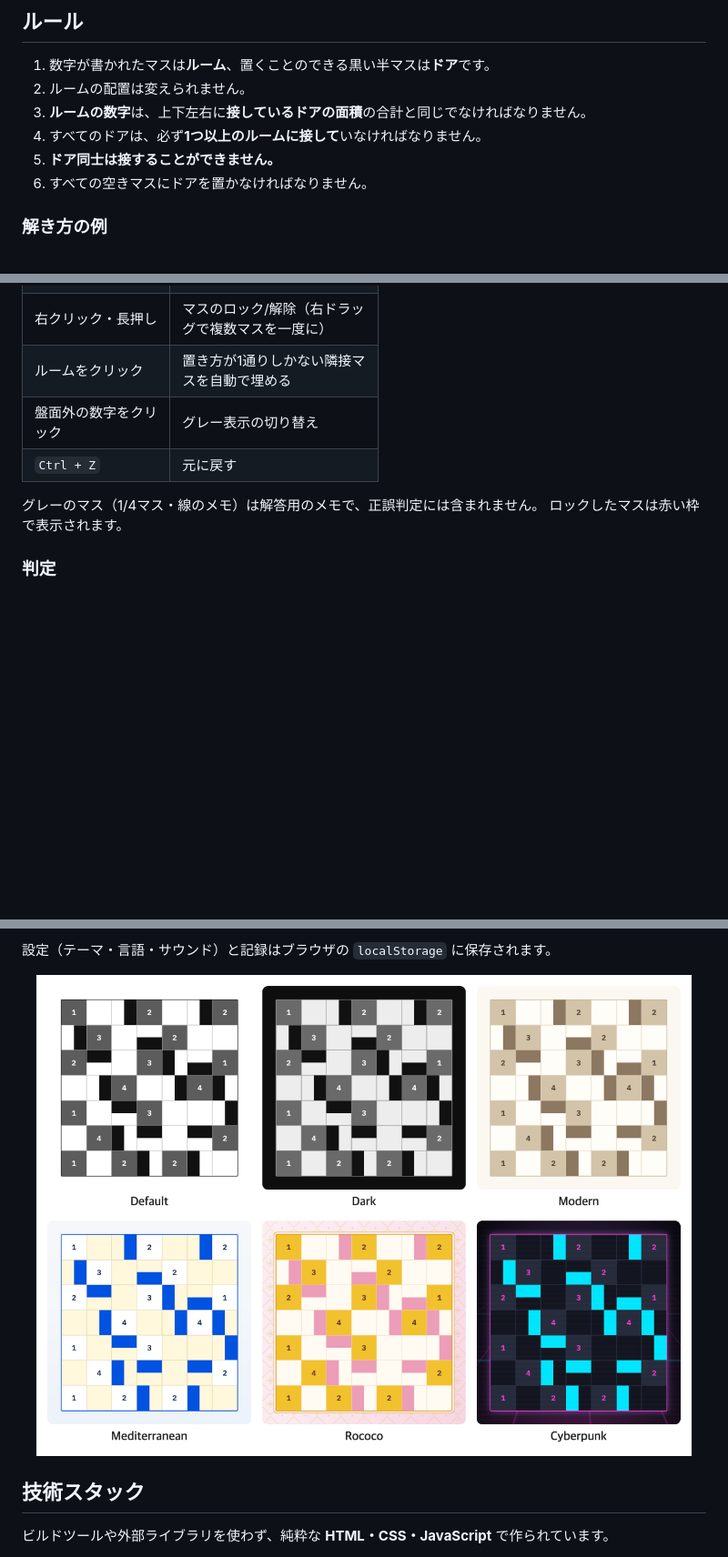
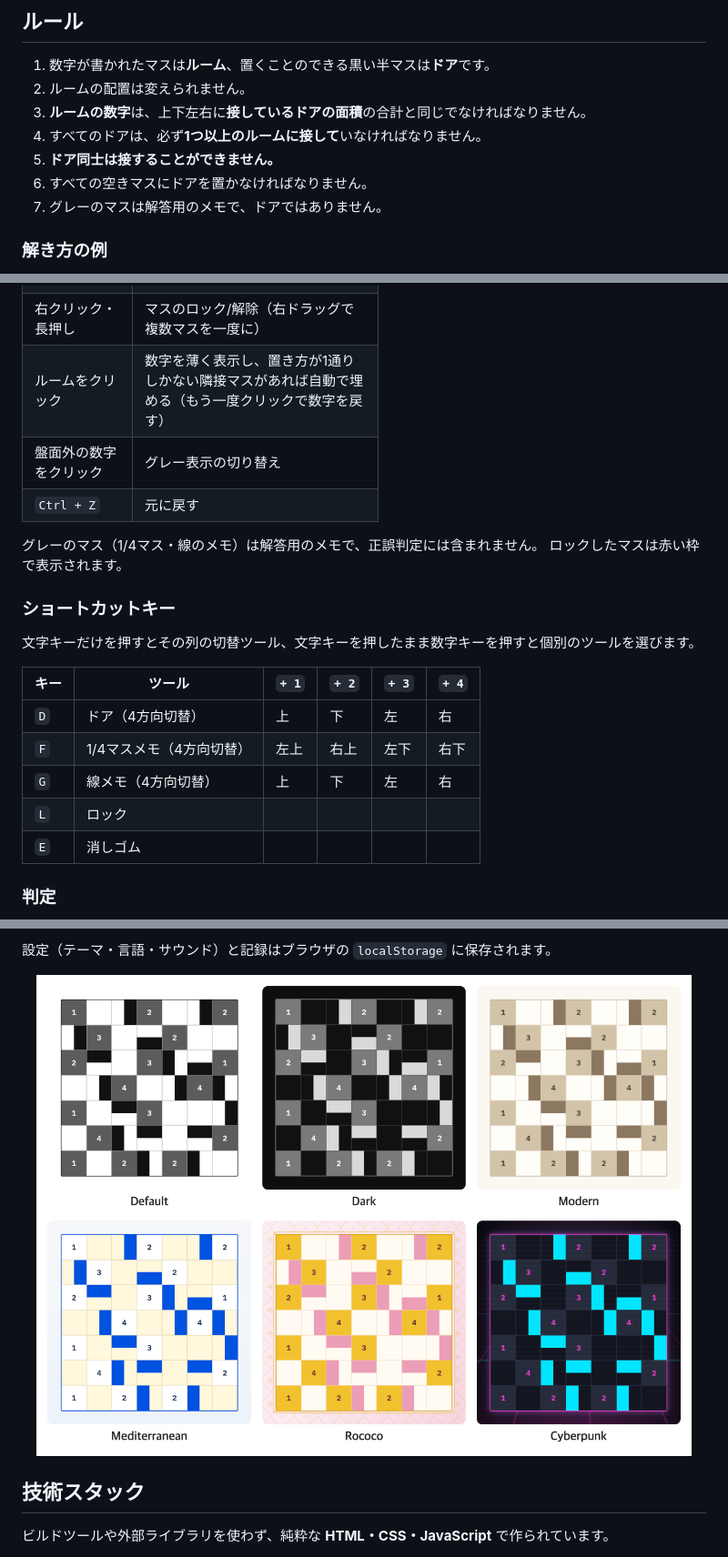
Before and after one commit to lee-ye-eun/room-puzzle, a Markdown page: README.ja.md, 3 parts joined by grey strips. Shown at 91% size. Drawn GitHub-style; pictures changed too: docs/images/themes.png; blank space fills up the shorter version.

```diff
--- a/README.ja.md
+++ b/README.ja.md
@@ -19,6 +19,7 @@
 4. すべてのドアは、必ず**1つ以上のルームに接して**いなければなりません。
 5. **ドア同士は接することができません。**
 6. すべての空きマスにドアを置かなければなりません。
+7. グレーのマスは解答用のメモで、ドアではありません。
 
 ### 解き方の例
 
@@ -55,12 +56,24 @@
 | 空きマスをクリック | 上 → 下 → 左 → 右 → 空白の順にドアの向きが変わる |
 | ツールを選んでクリック/ドラッグ | 選んだ向きのドアを1マスまたは複数マスに配置 |
 | 右クリック・長押し | マスのロック/解除（右ドラッグで複数マスを一度に） |
-| ルームをクリック | 置き方が1通りしかない隣接マスを自動で埋める |
+| ルームをクリック | 数字を薄く表示し、置き方が1通りしかない隣接マスがあれば自動で埋める（もう一度クリックで数字を戻す） |
 | 盤面外の数字をクリック | グレー表示の切り替え |
 | `Ctrl + Z` | 元に戻す |
 
 グレーのマス（1/4マス・線のメモ）は解答用のメモで、正誤判定には含まれません。
 ロックしたマスは赤い枠で表示されます。
+
+### ショートカットキー
+
+文字キーだけを押すとその列の切替ツール、文字キーを押したまま数字キーを押すと個別のツールを選びます。
+
+| キー | ツール | `+ 1` | `+ 2` | `+ 3` | `+ 4` |
+| --- | --- | --- | --- | --- | --- |
+| `D` | ドア（4方向切替） | 上 | 下 | 左 | 右 |
+| `F` | 1/4マスメモ（4方向切替） | 左上 | 右上 | 左下 | 右下 |
+| `G` | 線メモ（4方向切替） | 上 | 下 | 左 | 右 |
+| `L` | ロック | | | | |
+| `E` | 消しゴム | | | | |
 
 ### 判定
 
```
Also changed, not shown: README.en.md (+14 -1 lines), README.md (+14 -1 lines), 1 other file.
